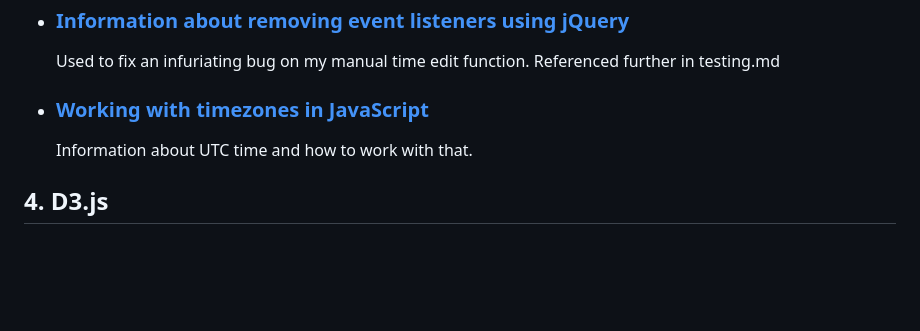
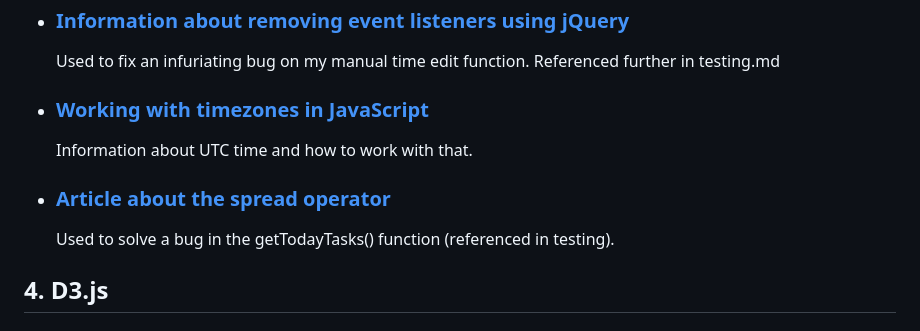
Before and after one commit to kairosity/mp2-tunnel-focus, a Markdown page: README.md, the part around the change. GitHub-like rendering; blank space fills up the shorter version.

Commit message:
docs: update readme and testing docs v-a-v getTodayTasks() bug fix

```diff
--- a/README.md
+++ b/README.md
@@ -400,6 +400,9 @@ This website was developed using GitPod in a Chrome browser and commits were pus
 - ### **[Working with timezones in JavaScript](https://stackoverflow.com/questions/15141762/how-to-initialize-a-javascript-date-to-a-particular-time-zone)**
     Information about UTC time and how to work with that.
 
+- ### **[Article about the spread operator](https://medium.com/swlh/the-need-to-know-how-to-use-spread-operator-in-javascript-54d3eccb92d6)**
+    Used to solve a bug in the getTodayTasks() function (referenced in testing).
+
 ## 4. D3.js
 
 - ### **[Let's learn D3.js](https://www.youtube.com/watch?v=C4t6qfHZ6Tw)**
```
Also changed, not shown: testing.md (+26 -4 lines), misc-images/passbyref1.png (added), misc-images/passbyref2.png (added), misc-images/passbyref3.png (added), misc-images/passbyref4.png (added), 1 other file.
